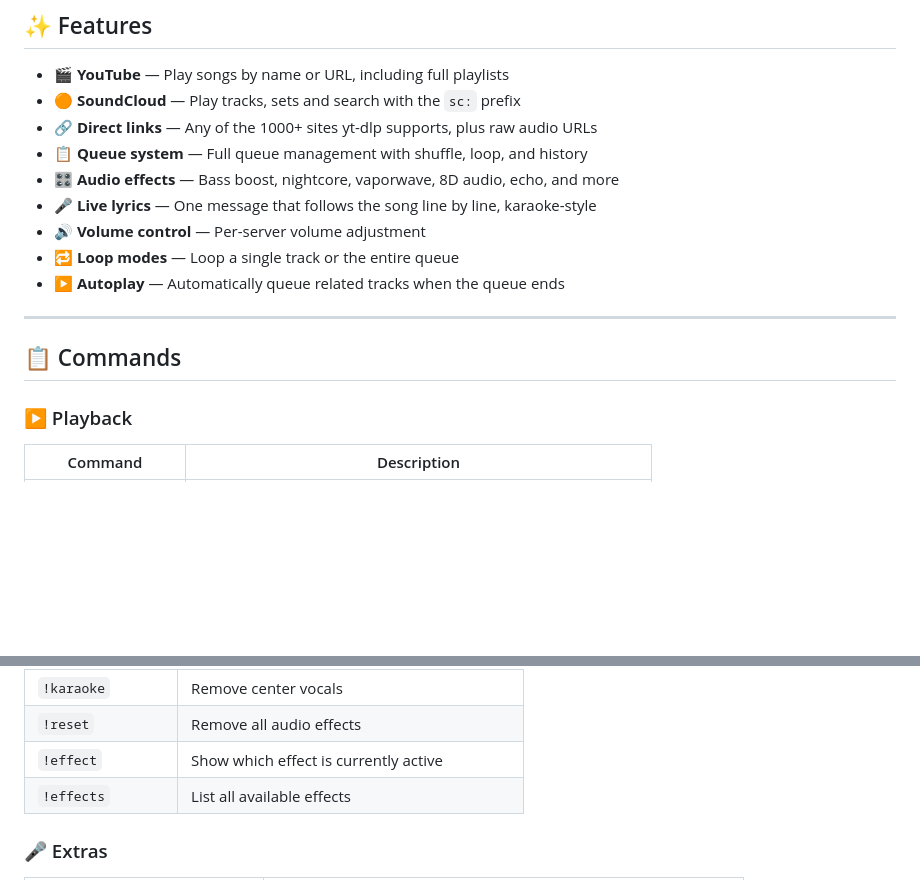
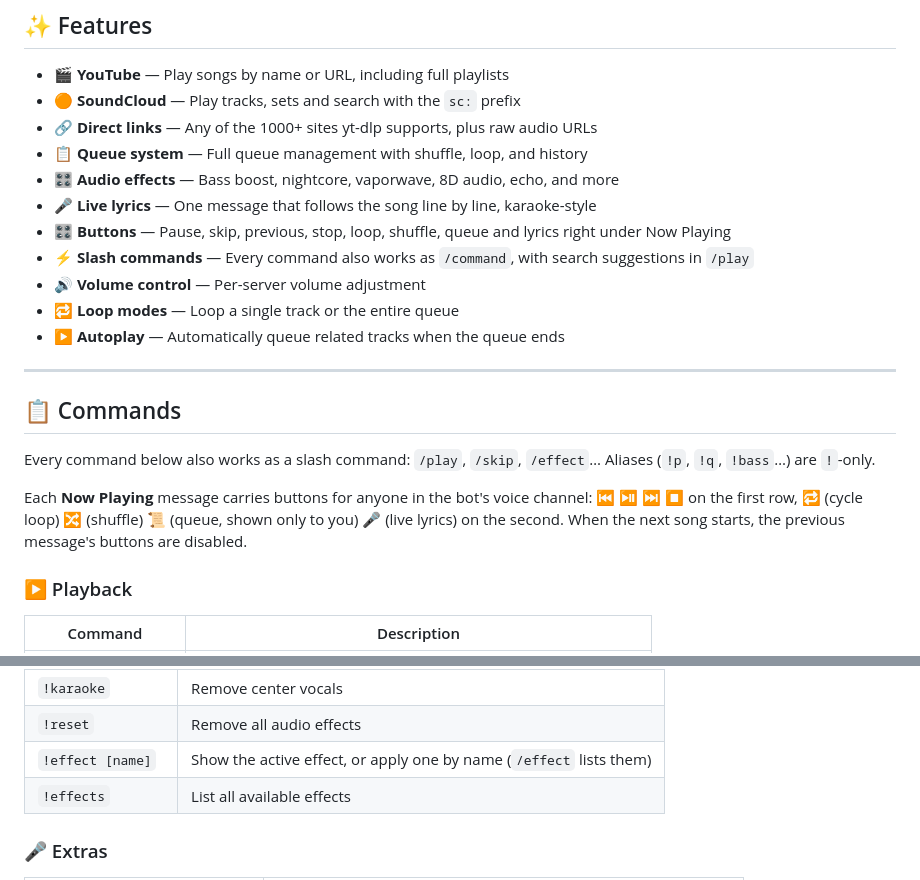
Before and after one commit to Isma-L154/LoopifyBot, a Markdown page: README.md, 2 parts joined by grey strips. Rendered like a GitHub page; blank space fills up the shorter version.

Commit message:
Document buttons, slash commands and !sync

```diff
--- a/README.md
+++ b/README.md
@@ -12,6 +12,8 @@ A fully-featured Discord music bot built with Python. Supports YouTube and Sound
 - 📋 **Queue system** — Full queue management with shuffle, loop, and history
 - 🎛️ **Audio effects** — Bass boost, nightcore, vaporwave, 8D audio, echo, and more
 - 🎤 **Live lyrics** — One message that follows the song line by line, karaoke-style
+- 🎛️ **Buttons** — Pause, skip, previous, stop, loop, shuffle, queue and lyrics right under Now Playing
+- ⚡ **Slash commands** — Every command also works as `/command`, with search suggestions in `/play`
 - 🔊 **Volume control** — Per-server volume adjustment
 - 🔁 **Loop modes** — Loop a single track or the entire queue
 - ▶️ **Autoplay** — Automatically queue related tracks when the queue ends
@@ -19,6 +21,14 @@ A fully-featured Discord music bot built with Python. Supports YouTube and Sound
 ---
 
 ## 📋 Commands
+
+Every command below also works as a slash command: `/play`, `/skip`, `/effect`…
+Aliases (`!p`, `!q`, `!bass`…) are `!`-only.
+
+Each **Now Playing** message carries buttons for anyone in the bot's voice
+channel: ⏮ ⏯ ⏭ ⏹ on the first row, 🔁 (cycle loop) 🔀 (shuffle) 📜 (queue,
+shown only to you) 🎤 (live lyrics) on the second. When the next song starts,
+the previous message's buttons are disabled.
 
 ### ▶️ Playback
 
@@ -58,7 +68,7 @@ A fully-featured Discord music bot built with Python. Supports YouTube and Sound
 | `!8d` | Apply 8D audio (use headphones!) |
 | `!karaoke` | Remove center vocals |
 | `!reset` | Remove all audio effects |
-| `!effect` | Show which effect is currently active |
+| `!effect [name]` | Show the active effect, or apply one by name (`/effect` lists them) |
 | `!effects` | List all available effects |
 
 ### 🎤 Extras
```
Also changed, not shown: deploy/README.md (+8 -0 lines), docs/design/2026-09-27-interactive-controls.md (+2 -2 lines).
